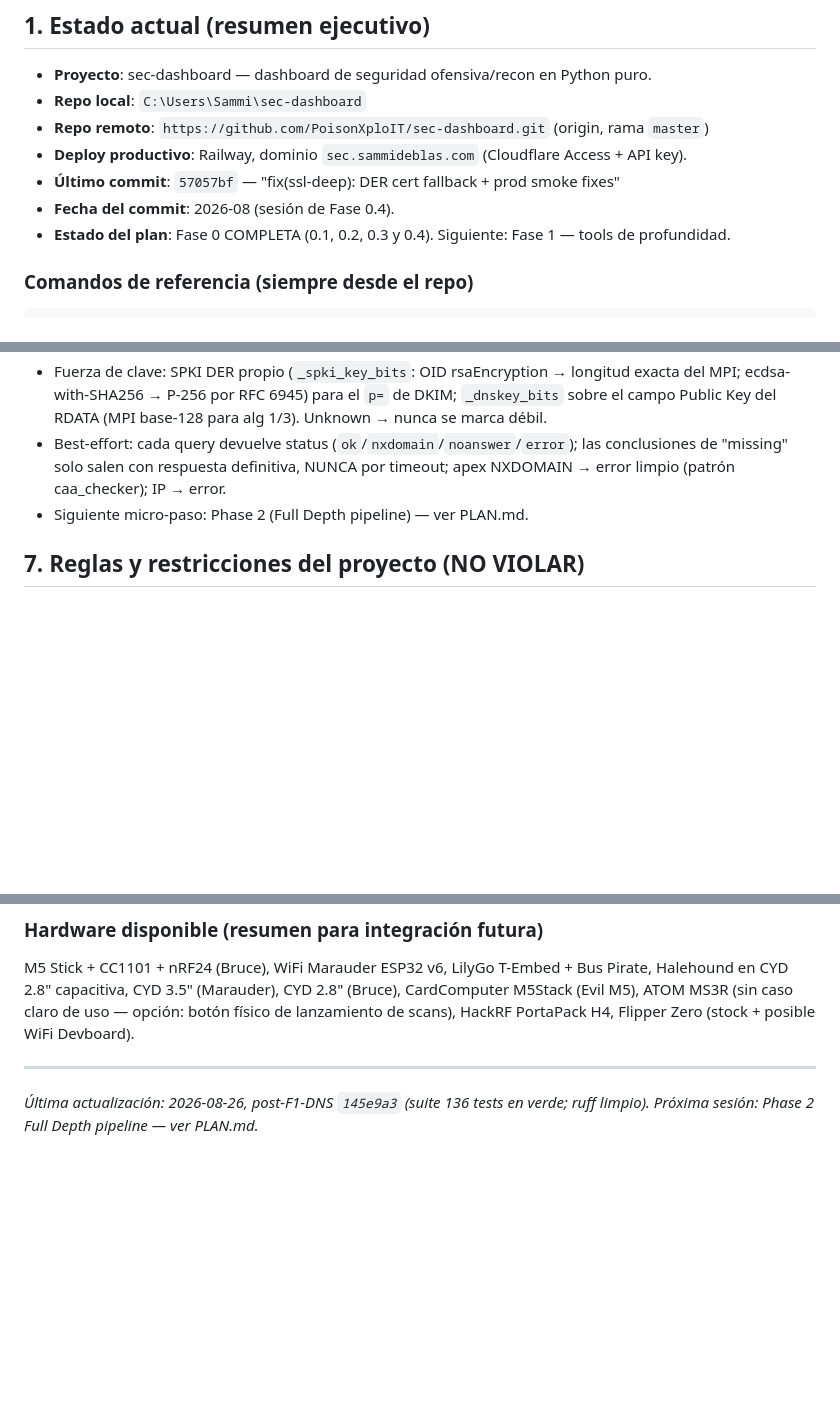
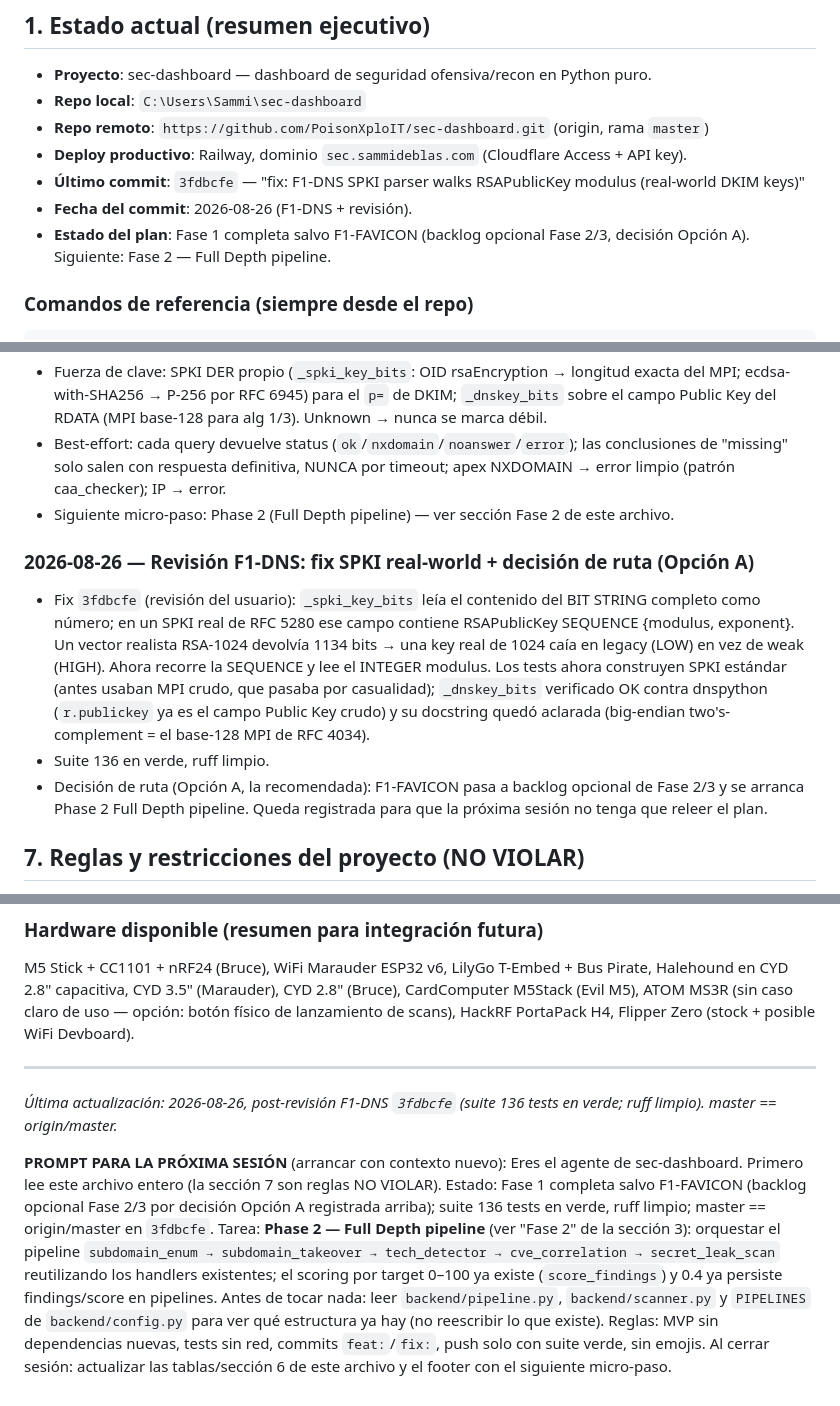
Before and after one commit to PoisonXploIT/sec-dashboard, a Markdown page: SEGUIMIENTO.md, 3 parts joined by grey strips. GitHub-like rendering; blank space fills up the shorter version.

Commit message:
docs: SEGUIMIENTO — F1-DNS review fix 3fdbcfe, tracker fixed, Opcion A + Phase 2 handoff prompt

```diff
--- a/SEGUIMIENTO.md
+++ b/SEGUIMIENTO.md
@@ -13,9 +13,9 @@
 - **Repo local**: `C:\Users\Sammi\sec-dashboard`
 - **Repo remoto**: `https://github.com/PoisonXploIT/sec-dashboard.git` (origin, rama `master`)
 - **Deploy productivo**: Railway, dominio `sec.sammideblas.com` (Cloudflare Access + API key).
-- **Último commit**: `57057bf` — "fix(ssl-deep): DER cert fallback + prod smoke fixes"
-- **Fecha del commit**: 2026-08 (sesión de Fase 0.4).
-- **Estado del plan**: Fase 0 COMPLETA (0.1, 0.2, 0.3 y 0.4). Siguiente: Fase 1 — tools de profundidad.
+- **Último commit**: `3fdbcfe` — "fix: F1-DNS SPKI parser walks RSAPublicKey modulus (real-world DKIM keys)"
+- **Fecha del commit**: 2026-08-26 (F1-DNS + revisión).
+- **Estado del plan**: Fase 1 completa salvo F1-FAVICON (backlog opcional Fase 2/3, decisión Opción A). Siguiente: Fase 2 — Full Depth pipeline.
 
 ### Comandos de referencia (siempre desde el repo)
 
@@ -285,7 +285,12 @@ Convención: cada sesión añade una entrada al FINAL de la lista (la más recie
 - Implementado (dnspython ya estaba en requirements desde F1-TAKEOVER; sin dependencias nuevas): SPF (TXT apex) — `+all` = HIGH, múltiples v=spf1 = MEDIUM, sin `-all` terminal = LOW, ausente = MEDIUM; DMARC (`_dmarc.`) — ausente = MEDIUM, `p=none` = MEDIUM, `sp=` más débil que `p=` = LOW, `pct<100` con quarantine/reject = LOW; DKIM — brute de 13 selectores comunes en paralelo (gather), sin key = MEDIUM, key vacía = LOW, RSA <1024 bits = HIGH, 1024–2047 = LOW; DNSKEY (apex) — RSA <1024 = HIGH, 1024–2047 = LOW, ECDSAP256 (alg 5) = 256 bits.
 - Fuerza de clave: SPKI DER propio (`_spki_key_bits`: OID rsaEncryption → longitud exacta del MPI; ecdsa-with-SHA256 → P-256 por RFC 6945) para el `p=` de DKIM; `_dnskey_bits` sobre el campo Public Key del RDATA (MPI base-128 para alg 1/3). Unknown → nunca se marca débil.
 - Best-effort: cada query devuelve status (`ok`/`nxdomain`/`noanswer`/`error`); las conclusiones de "missing" solo salen con respuesta definitiva, NUNCA por timeout; apex NXDOMAIN → error limpio (patrón caa_checker); IP → error.
-- Siguiente micro-paso: Phase 2 (Full Depth pipeline) — ver PLAN.md.
+- Siguiente micro-paso: Phase 2 (Full Depth pipeline) — ver sección Fase 2 de este archivo.
+
+### 2026-08-26 — Revisión F1-DNS: fix SPKI real-world + decisión de ruta (Opción A)
+- Fix `3fdbcfe` (revisión del usuario): `_spki_key_bits` leía el contenido del BIT STRING completo como número; en un SPKI real de RFC 5280 ese campo contiene RSAPublicKey SEQUENCE {modulus, exponent}. Un vector realista RSA-1024 devolvía 1134 bits → una key real de 1024 caía en legacy (LOW) en vez de weak (HIGH). Ahora recorre la SEQUENCE y lee el INTEGER modulus. Los tests ahora construyen SPKI estándar (antes usaban MPI crudo, que pasaba por casualidad); `_dnskey_bits` verificado OK contra dnspython (`r.publickey` ya es el campo Public Key crudo) y su docstring quedó aclarada (big-endian two's-complement = el base-128 MPI de RFC 4034).
+- Suite 136 en verde, ruff limpio.
+- Decisión de ruta (Opción A, la recomendada): F1-FAVICON pasa a backlog opcional de Fase 2/3 y se arranca Phase 2 Full Depth pipeline. Queda registrada para que la próxima sesión no tenga que releer el plan.
 
 ## 7. Reglas y restricciones del proyecto (NO VIOLAR)
 
@@ -316,4 +321,11 @@ M5 Stick + CC1101 + nRF24 (Bruce), WiFi Marauder ESP32 v6, LilyGo T-Embed + Bus
 
 ---
 
-*Última actualización: 2026-08-26, post-F1-DNS `145e9a3` (suite 136 tests en verde; ruff limpio). Próxima sesión: Phase 2 Full Depth pipeline — ver PLAN.md.*
+*Última actualización: 2026-08-26, post-revisión F1-DNS `3fdbcfe` (suite 136 tests en verde; ruff limpio). master == origin/master.*
+
+**PROMPT PARA LA PRÓXIMA SESIÓN** (arrancar con contexto nuevo):
+Eres el agente de sec-dashboard. Primero lee este archivo entero (la sección 7 son reglas NO VIOLAR). Estado: Fase 1 completa salvo F1-FAVICON (backlog opcional Fase 2/3 por decisión Opción A registrada arriba); suite 136 tests en verde, ruff limpio; master == origin/master en `3fdbcfe`.
+Tarea: **Phase 2 — Full Depth pipeline** (ver "Fase 2" de la sección 3): orquestar el pipeline `subdomain_enum → subdomain_takeover → tech_detector → cve_correlation → secret_leak_scan` reutilizando los handlers existentes; el scoring por target 0–100 ya existe (`score_findings`) y 0.4 ya persiste findings/score en pipelines.
+Antes de tocar nada: leer `backend/pipeline.py`, `backend/scanner.py` y `PIPELINES` de `backend/config.py` para ver qué estructura ya hay (no reescribir lo que existe).
+Reglas: MVP sin dependencias nuevas, tests sin red, commits `feat:`/`fix:`, push solo con suite verde, sin emojis.
+Al cerrar sesión: actualizar las tablas/sección 6 de este archivo y el footer con el siguiente micro-paso.
```
Also changed, not shown: other parts of SEGUIMIENTO.md (+2 -2 lines).
